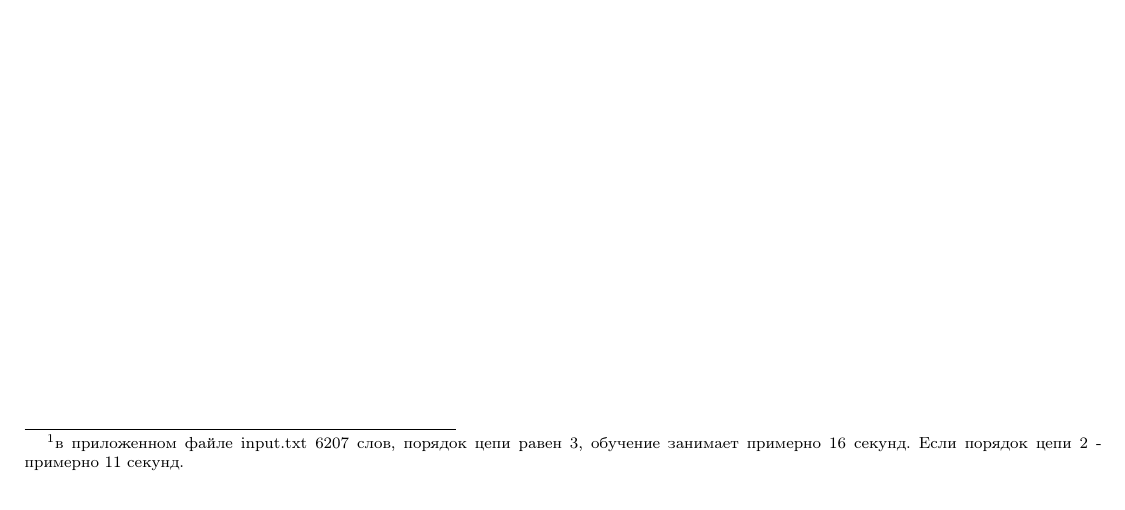
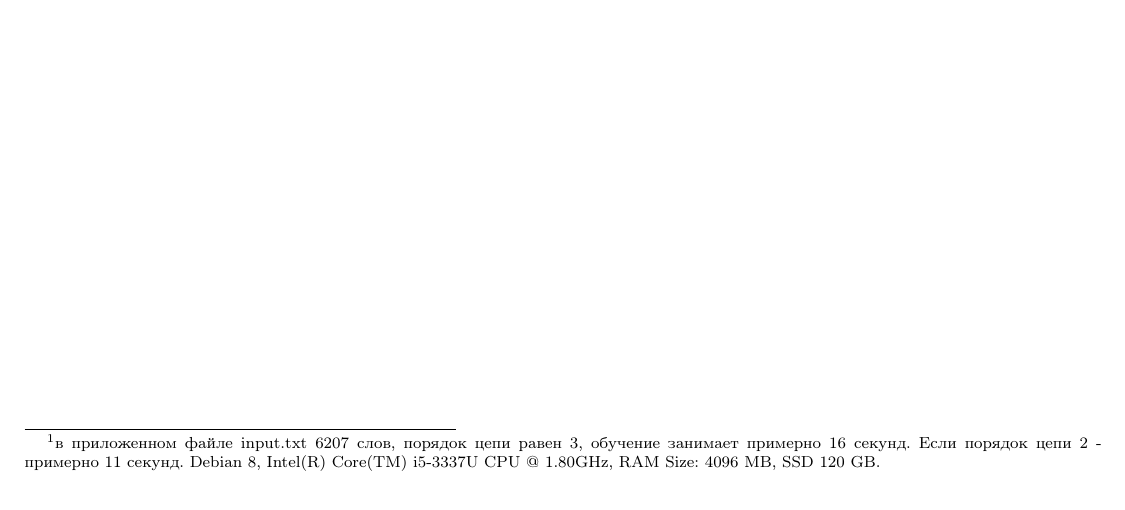
Before and after one commit to eendru/DTMC, a LaTeX document (Report/chain_markov_report.tex): part of page 3 of 4, cut so that both start at the same text. Compiled offline with pdfLaTeX.

Commit message:
Report fix

```diff
--- a/Report/chain_markov_report.tex
+++ b/Report/chain_markov_report.tex
@@ -71,7 +71,7 @@ $[$ "утверждение"\ ,  "это" $]$ $\rightarrow$ $\{$ "следующ
 	\item Способ удаления знаков препинания подразумевает наличие после знака препинания пробела. В реальности это не всегда так.
 	\item Данные из файла в итоге хранятся в std::vector, возможно, это не очень хорошее решение(с точки зрения производительности).
 	\item Алгоритм поиска совпадений двух списков (std::list) в функции Fit() не оптимален.
-	 \footnote {в приложенном файле input.txt 6207 слов, порядок цепи равен 3, обучение занимает примерно 16 секунд. Если порядок цепи 2 - примерно 11 секунд.}
+	 \footnote {в приложенном файле input.txt 6207 слов, порядок цепи равен 3, обучение занимает примерно 16 секунд. Если порядок цепи 2 - примерно 11 секунд. Debian 8, Intel(R) Core(TM) i5-3337U CPU @ 1.80GHz, RAM Size: 4096 MB, SSD 120 GB.}
 \end{enumerate}
 
 \section{Что можно улучшить}
```
Also changed, not shown: Report/chain_markov_report.pdf.
